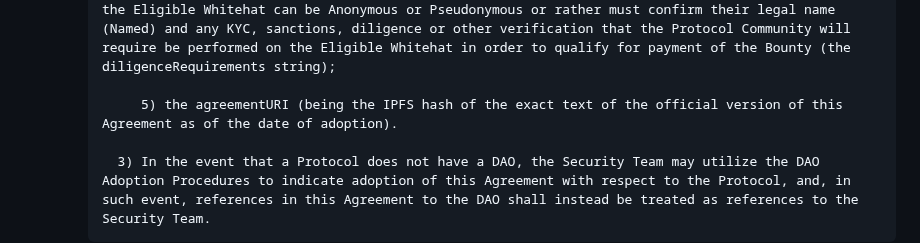
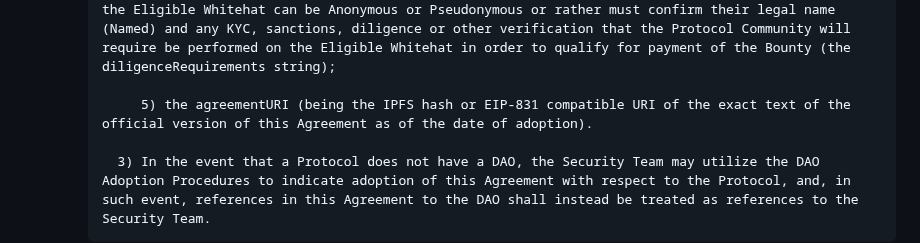
Before and after one commit to security-alliance/safe-harbor, a Markdown page: documents/agreement.md, the part around the change. Drawn GitHub-style.

Commit message:
feat: eip-831

```diff
--- a/documents/agreement.md
+++ b/documents/agreement.md
@@ -202,7 +202,7 @@ For good and valuable consideration, the receipt and sufficiency of which is her
 
                4) ##### the BountyTerms bountyTerms (being a struct specifying the Bounty Percentage (the bountyPercentage string), the Bounty Cap (the bountyCapUSD integer), the Aggregate Bounty Cap (the aggregateBountyCapUSD integer, representing the maximum total aggregate dollar amount of Bounties payable to all Eligible Whitehats in connection with a single Exploit or series of related Exploits), whether or not the Bounty can be paid as a Retained Bounty (the retainable boolean); if aggregateBountyCapUSD is specified, retainable must be set to false to ensure accurate enforcement of the Aggregate Bounty Cap), the IdentityRequirement identityRequirement struct (specifying whether the Eligible Whitehat can be Anonymous or Pseudonymous or rather must confirm their legal name (Named) and any KYC, sanctions, diligence or other verification that the Protocol Community will require be performed on the Eligible Whitehat in order to qualify for payment of the Bounty (the diligenceRequirements string);
 
-               5) the agreementURI (being the IPFS hash of the exact text of the official version of this Agreement as of the date of adoption).
+               5) the agreementURI (being the IPFS hash or EIP-831 compatible URI of the exact text of the official version of this Agreement as of the date of adoption).
 
             3) In the event that a Protocol does not have a DAO, the Security Team may utilize the DAO Adoption Procedures to indicate adoption of this Agreement with respect to the Protocol, and, in such event, references in this Agreement to the DAO shall instead be treated as references to the Security Team.
 
```
